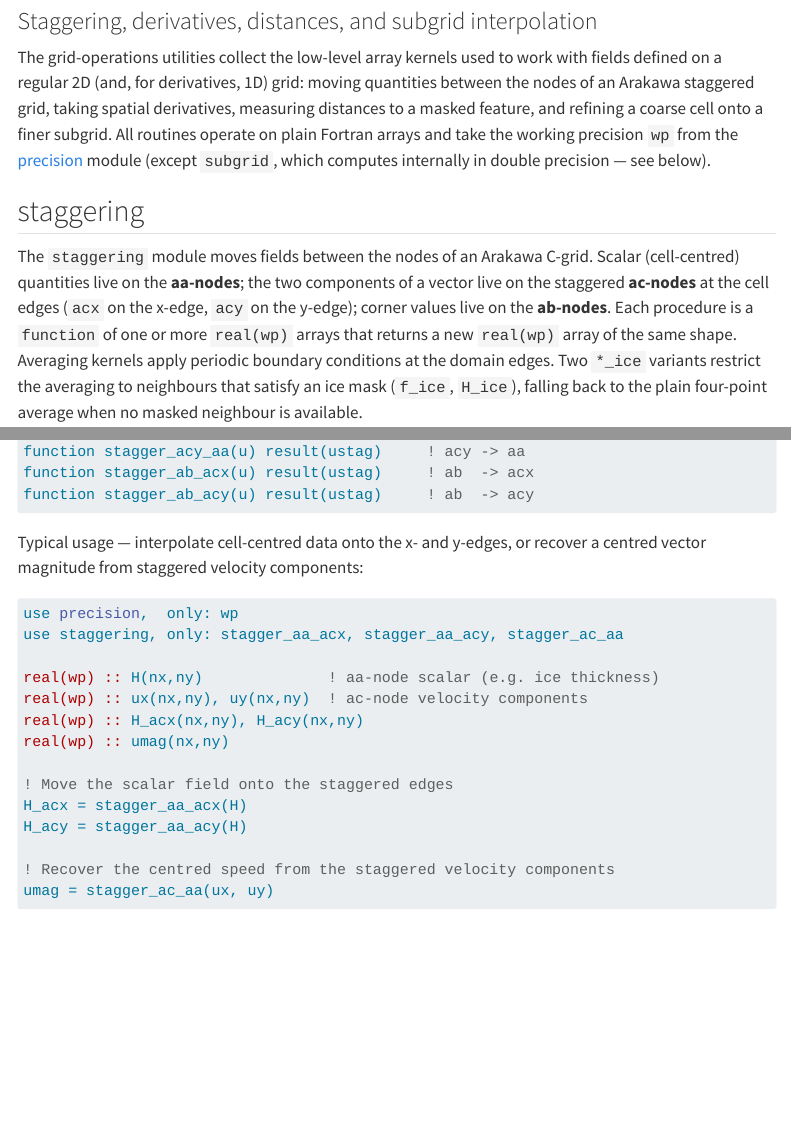
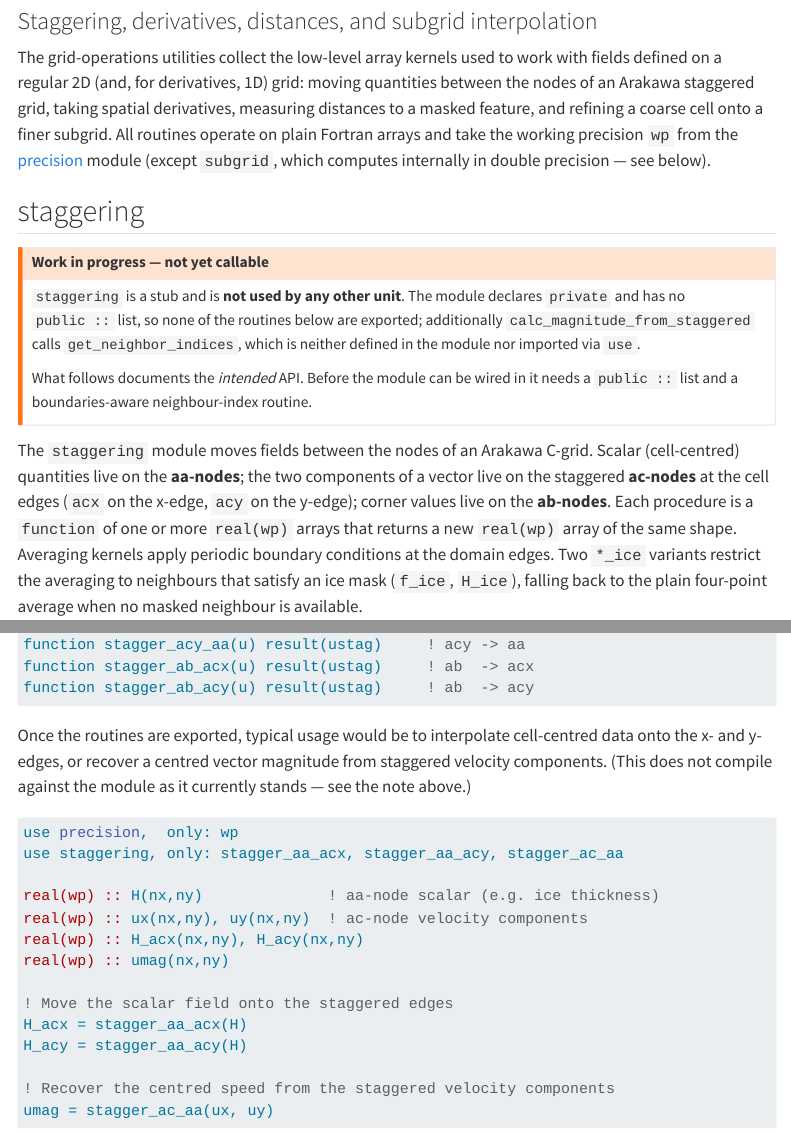
Before and after one commit to fesmc/fesm-utils, a Quarto document (docs/packages/gridops.qmd): the page in a window 1100 px wide, from 80 px down, and a second part further down, joined at a grey line. Rendered offline with R 4.5, knitr and Pandoc in place of Quarto, with nearby package versions; menus at the side of the page are left out.

Commit message:
docs: mark staggering as work-in-progress
The module declares private with no public list and calls an undefined
get_neighbor_indices, so its routines are not callable. Add a warning
callout to the gridops page, note the usage example does not yet compile,
and soften the landing-page card.

````diff
--- a/docs/packages/gridops.qmd
+++ b/docs/packages/gridops.qmd
@@ -12,6 +12,19 @@ working precision `wp` from the [precision](foundations.qmd) module (except
 `subgrid`, which computes internally in double precision — see below).
 
 ## staggering
+
+::: {.callout-warning}
+## Work in progress — not yet callable
+
+`staggering` is a stub and is **not used by any other unit**. The module declares
+`private` and has no `public ::` list, so none of the routines below are
+exported; additionally `calc_magnitude_from_staggered` calls
+`get_neighbor_indices`, which is neither defined in the module nor imported via
+`use`.
+
+What follows documents the *intended* API. Before the module can be wired in it
+needs a `public ::` list and a boundaries-aware neighbour-index routine.
+:::
 
 The `staggering` module moves fields between the nodes of an Arakawa C-grid.
 Scalar (cell-centred) quantities live on the **aa-nodes**; the two components of
@@ -55,8 +68,10 @@ function stagger_ab_acx(u) result(ustag)     ! ab  -> acx
 function stagger_ab_acy(u) result(ustag)     ! ab  -> acy
 ```
 
-Typical usage — interpolate cell-centred data onto the x- and y-edges, or
-recover a centred vector magnitude from staggered velocity components:
+Once the routines are exported, typical usage would be to interpolate
+cell-centred data onto the x- and y-edges, or recover a centred vector magnitude
+from staggered velocity components. (This does not compile against the module as
+it currently stands — see the note above.)
 
 ```fortran
 use precision,  only: wp
````
Also changed, not shown: docs/index.qmd (+2 -2 lines).
